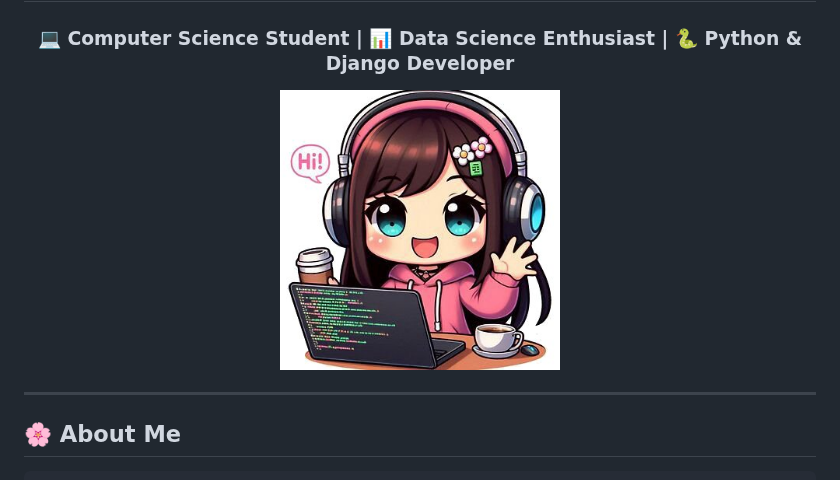
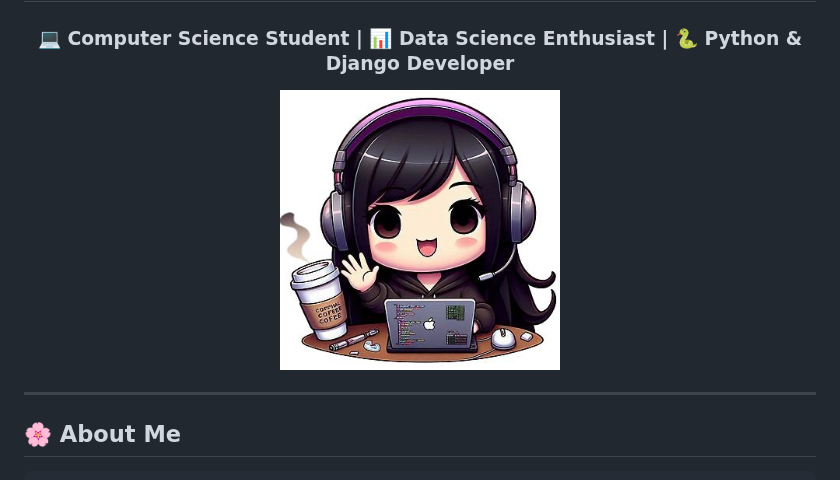
Before and after one commit to SmiChau/SmiChau, a Markdown page: README.md, the part around the change. Rendered like a GitHub page; pictures changed too: assets/codinggirl.jpg (added).

Commit message:
image added

```diff
--- a/README.md
+++ b/README.md
@@ -5,7 +5,7 @@
 ### 💻 Computer Science Student | 📊 Data Science Enthusiast | 🐍 Python & Django Developer
 
 <p align="center">
-  <img src="https://raw.githubusercontent.com/SmiChau/SmiChau/main/assets/github.jpg" width="280" alt="Girl coding" />
+  <img src="https://raw.githubusercontent.com/SmiChau/SmiChau/main/assets/codinggirl.jpg" width="280" alt="Girl coding" />
 </p>
 
 
```
